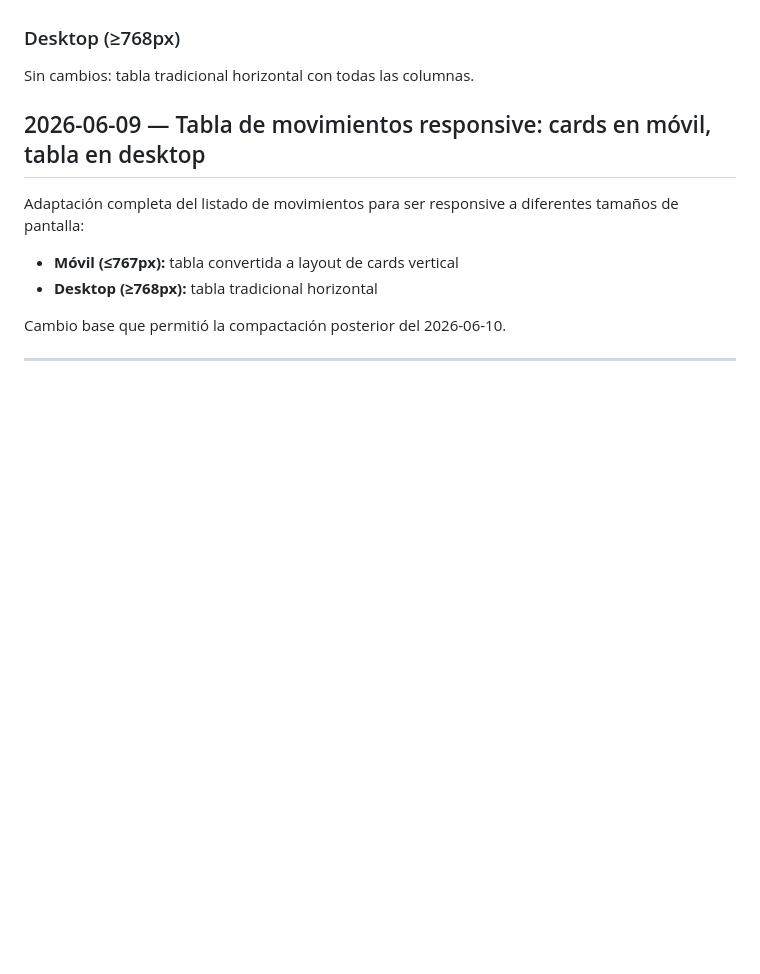
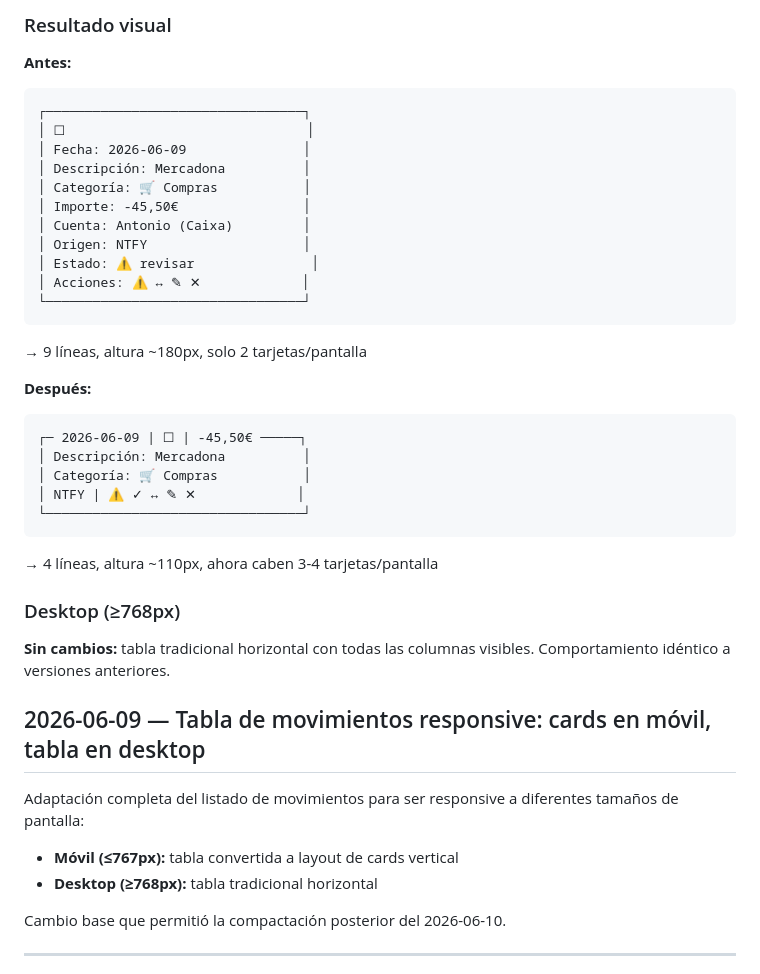
Before and after one commit to acabellan1868-prog/FiDo, a Markdown page: bitacora.md, the part around one of its changes. GitHub-like rendering; blank space fills up the shorter version.

````diff
--- a/bitacora.md
+++ b/bitacora.md
@@ -31,7 +79,35 @@ Ahora: 4 filas lógicas por tarjeta, gaps y padding comprimidos → caben 3-4 ta
+### Resultado visual
+
+**Antes:**
+```
+┌─────────────────────────────────┐
+│ ☐                               │
+│ Fecha: 2026-06-09               │
+│ Descripción: Mercadona          │
+│ Categoría: 🛒 Compras           │
+│ Importe: -45,50€                │
+│ Cuenta: Antonio (Caixa)         │
+│ Origen: NTFY                    │
+│ Estado: ⚠ revisar               │
+│ Acciones: ⚠ ↔ ✎ ✕             │
+└─────────────────────────────────┘
+```
+→ 9 líneas, altura ~180px, solo 2 tarjetas/pantalla
+
+**Después:**
+```
+┌─ 2026-06-09 | ☐ | -45,50€ ─────┐
+│ Descripción: Mercadona          │
+│ Categoría: 🛒 Compras           │
+│ NTFY | ⚠ ✓ ↔ ✎ ✕             │
+└─────────────────────────────────┘
+```
+→ 4 líneas, altura ~110px, ahora caben 3-4 tarjetas/pantalla
 
 ### Desktop (≥768px)
 
-Sin cambios: tabla tradicional horizontal con todas las columnas.
+**Sin cambios:** tabla tradicional horizontal con todas las columnas visibles.
+Comportamiento idéntico a versiones anteriores.
 
 ## 2026-06-09 — Tabla de movimientos responsive: cards en móvil, tabla en desktop
 
````
Also changed, not shown: other parts of bitacora.md (+66 -18 lines).
